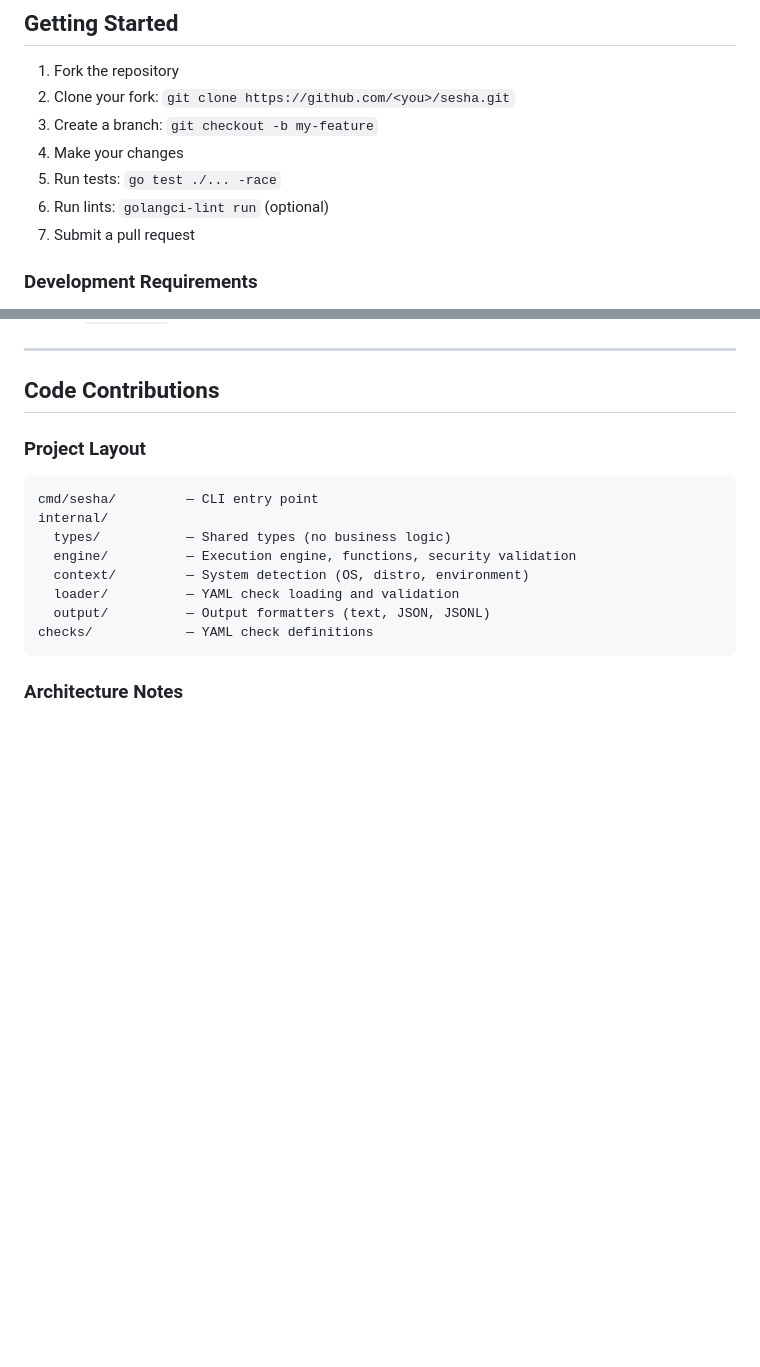
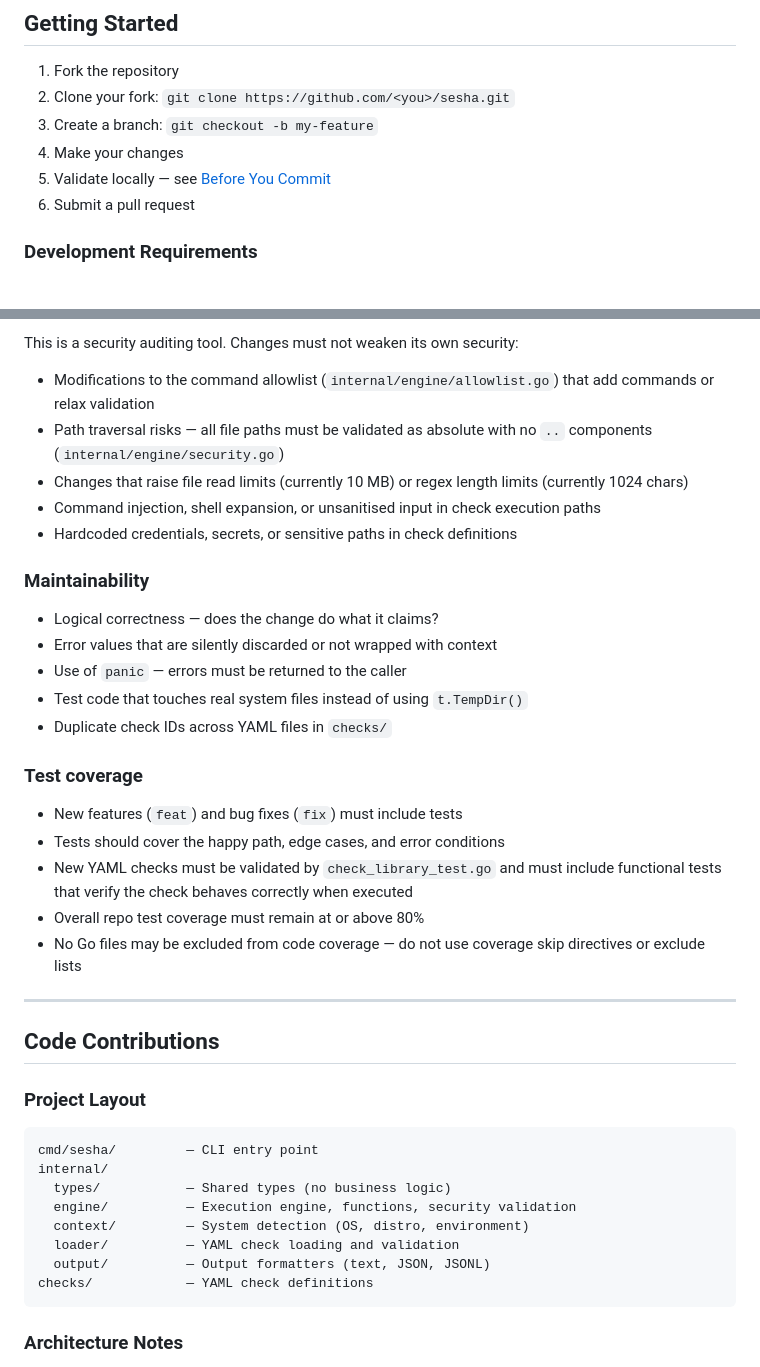
Before and after one commit to ancients-collective/sesha, a Markdown page: CONTRIBUTING.md, 2 parts joined by grey strips. GitHub-like rendering; blank space fills up the shorter version.

```diff
--- a/CONTRIBUTING.md
+++ b/CONTRIBUTING.md
@@ -13,9 +13,8 @@ smoothly.
 2. Clone your fork: `git clone https://github.com/<you>/sesha.git`
 3. Create a branch: `git checkout -b my-feature`
 4. Make your changes
-5. Run tests: `go test ./... -race`
-6. Run lints: `golangci-lint run` (optional)
-7. Submit a pull request
+5. Validate locally — see [Before You Commit](#before-you-commit)
+6. Submit a pull request
 
 ### Development Requirements
 
@@ -54,3 +141,32 @@ fix a failure:
+This is a security auditing tool. Changes must not weaken its own security:
+
+- Modifications to the command allowlist (`internal/engine/allowlist.go`) that
+  add commands or relax validation
+- Path traversal risks — all file paths must be validated as absolute with no
+  `..` components (`internal/engine/security.go`)
+- Changes that raise file read limits (currently 10 MB) or regex length limits
+  (currently 1024 chars)
+- Command injection, shell expansion, or unsanitised input in check execution
+  paths
+- Hardcoded credentials, secrets, or sensitive paths in check definitions
+
+### Maintainability
+
+- Logical correctness — does the change do what it claims?
+- Error values that are silently discarded or not wrapped with context
+- Use of `panic` — errors must be returned to the caller
+- Test code that touches real system files instead of using `t.TempDir()`
+- Duplicate check IDs across YAML files in `checks/`
+
+### Test coverage
+
+- New features (`feat`) and bug fixes (`fix`) must include tests
+- Tests should cover the happy path, edge cases, and error conditions
+- New YAML checks must be validated by `check_library_test.go` and must include
+  functional tests that verify the check behaves correctly when executed
+- Overall repo test coverage must remain at or above 80%
+- No Go files may be excluded from code coverage — do not use coverage skip
+  directives or exclude lists
 
 ---
 
```
Also changed, not shown: other parts of CONTRIBUTING.md (+88 -0 lines), .github/pull_request_template.md (added, +37 -0 lines), AGENTS.md (added, +33 -0 lines).
